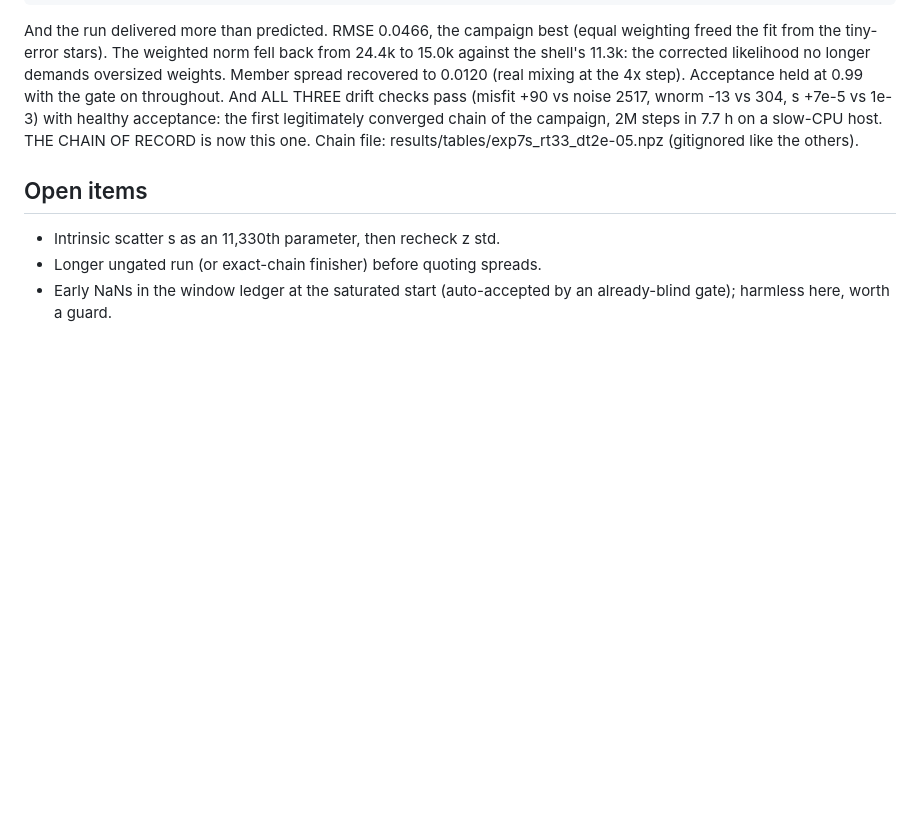
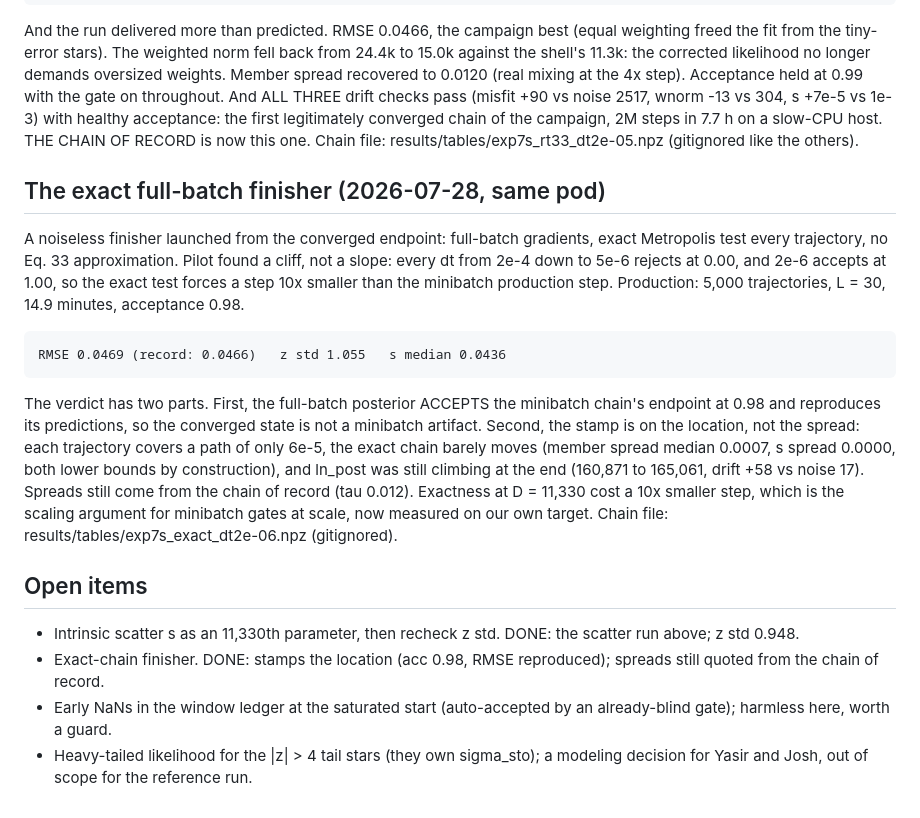
Before and after one commit to YasirAlsugair/ray-tracing-sampler-experiments, a Markdown page: exp7_reference_run.md, the part around the change. GitHub-like rendering; blank space fills up the shorter version.

Commit message:
Record the exact full-batch finisher verdict in the run inventory

```diff
--- a/exp7_reference_run.md
+++ b/exp7_reference_run.md
@@ -125,9 +125,37 @@ campaign, 2M steps in 7.7 h on a slow-CPU host. THE CHAIN OF RECORD is
 now this one. Chain file: results/tables/exp7s_rt33_dt2e-05.npz
 (gitignored like the others).
 
+## The exact full-batch finisher (2026-07-28, same pod)
+
+A noiseless finisher launched from the converged endpoint: full-batch
+gradients, exact Metropolis test every trajectory, no Eq. 33
+approximation. Pilot found a cliff, not a slope: every dt from 2e-4 down
+to 5e-6 rejects at 0.00, and 2e-6 accepts at 1.00, so the exact test
+forces a step 10x smaller than the minibatch production step. Production:
+5,000 trajectories, L = 30, 14.9 minutes, acceptance 0.98.
+
+    RMSE 0.0469 (record: 0.0466)   z std 1.055   s median 0.0436
+
+The verdict has two parts. First, the full-batch posterior ACCEPTS the
+minibatch chain's endpoint at 0.98 and reproduces its predictions, so
+the converged state is not a minibatch artifact. Second, the stamp is on
+the location, not the spread: each trajectory covers a path of only
+6e-5, the exact chain barely moves (member spread median 0.0007, s
+spread 0.0000, both lower bounds by construction), and ln_post was still
+climbing at the end (160,871 to 165,061, drift +58 vs noise 17). Spreads
+still come from the chain of record (tau 0.012). Exactness at D = 11,330
+cost a 10x smaller step, which is the scaling argument for minibatch
+gates at scale, now measured on our own target. Chain file:
+results/tables/exp7s_exact_dt2e-06.npz (gitignored).
+
 ## Open items
 
 - Intrinsic scatter s as an 11,330th parameter, then recheck z std.
-- Longer ungated run (or exact-chain finisher) before quoting spreads.
+  DONE: the scatter run above; z std 0.948.
+- Exact-chain finisher. DONE: stamps the location (acc 0.98, RMSE
+  reproduced); spreads still quoted from the chain of record.
 - Early NaNs in the window ledger at the saturated start (auto-accepted by
   an already-blind gate); harmless here, worth a guard.
+- Heavy-tailed likelihood for the |z| > 4 tail stars (they own sigma_sto);
+  a modeling decision for Yasir and Josh, out of scope for the reference
+  run.
```
